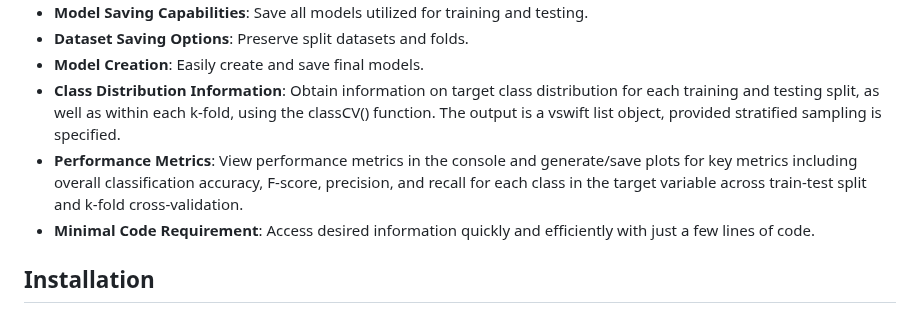
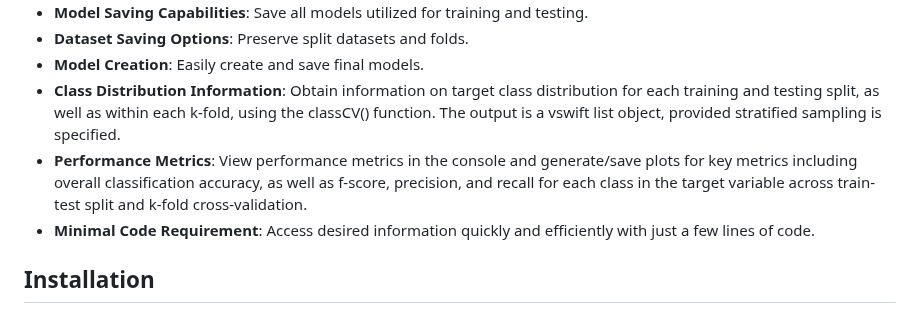
Before and after one commit to donishadsmith/vswift, a Markdown page: README.md, the part around the change. Rendered like a GitHub page.

```diff
--- a/README.md
+++ b/README.md
@@ -14,7 +14,7 @@ This package is currently in beta, but it's functional and ready for use.
 - **Dataset Saving Options**: Preserve split datasets and folds.
 - **Model Creation**: Easily create and save final models.
 - **Class Distribution Information**: Obtain information on target class distribution for each training and testing split, as well as within each k-fold, using the classCV() function. The output is a vswift list object, provided stratified sampling is specified.
-- **Performance Metrics**: View performance metrics in the console and generate/save plots for key metrics including overall classification accuracy, F-score, precision, and recall for each class in the target variable across train-test split and k-fold cross-validation.
+- **Performance Metrics**: View performance metrics in the console and generate/save plots for key metrics including overall classification accuracy, as well as f-score, precision, and recall for each class in the target variable across train-test split and k-fold cross-validation.
 - **Minimal Code Requirement**: Access desired information quickly and efficiently with just a few lines of code.
 
 ## Installation
```
